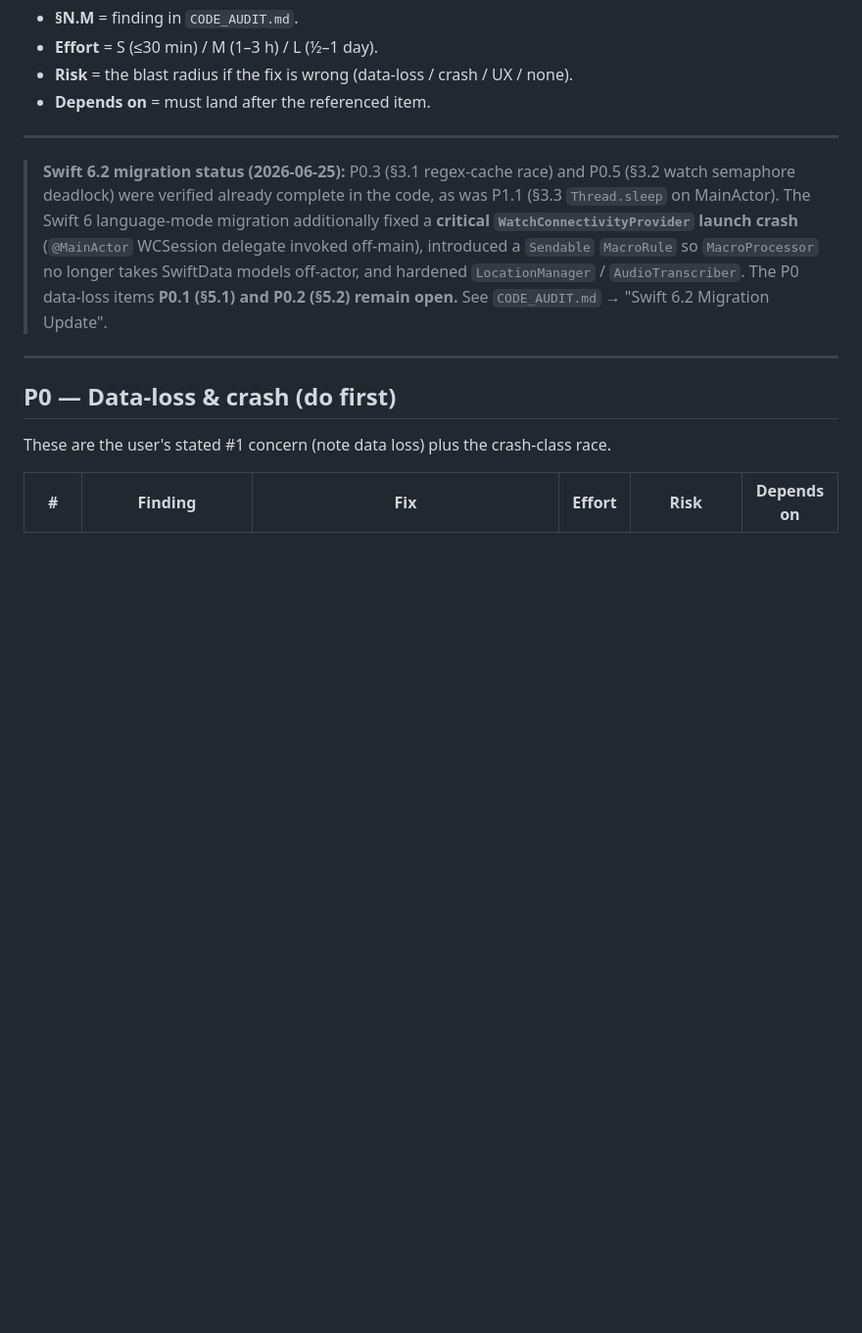
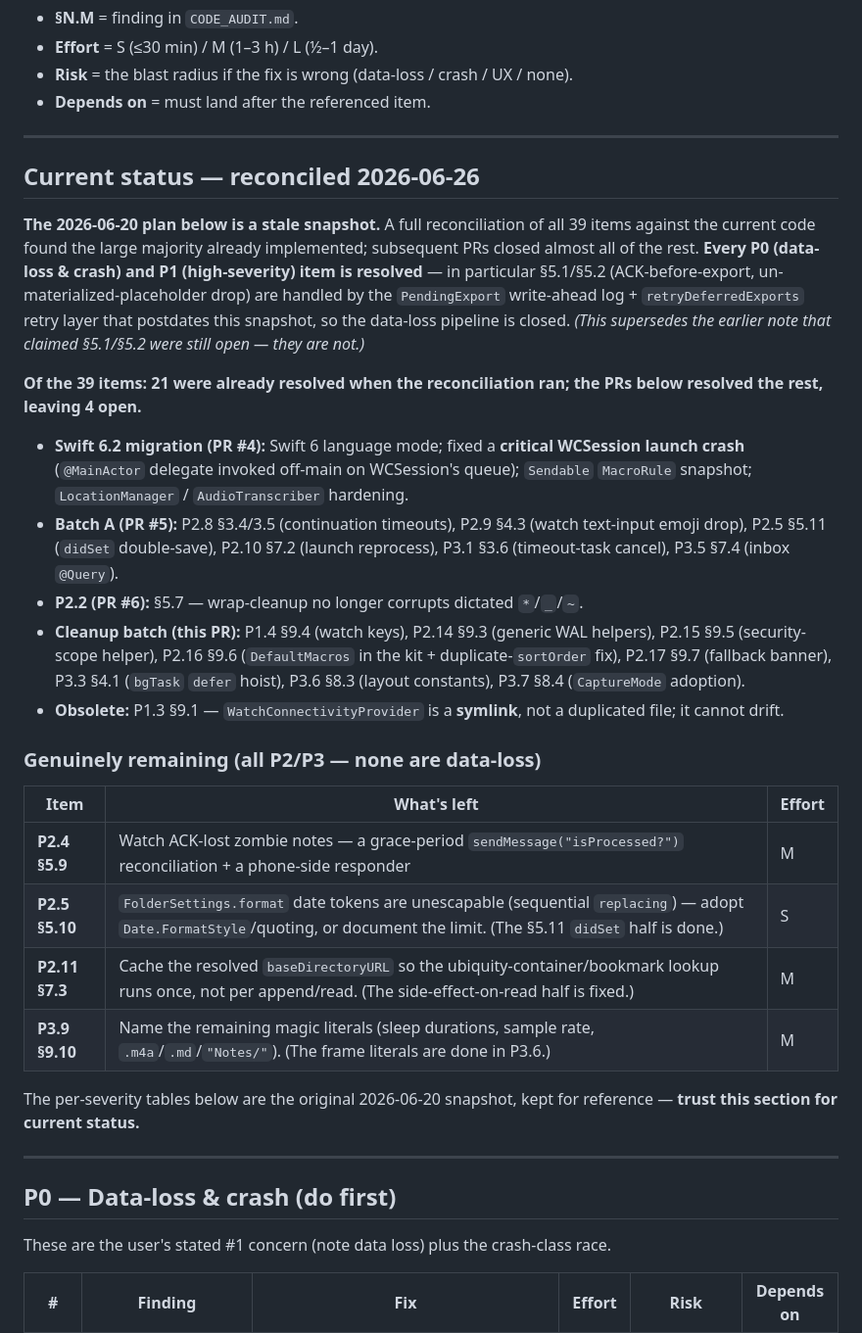
Before and after one commit to dfakkeldy/MacroMark, a Markdown page: REMEDIATION_PLAN.md, the part around the change. Shown at 98% size. Rendered like a GitHub page; blank space fills up the shorter version.

Commit message:
docs: reconcile remediation plan and audit to actual status
Reconcile all 39 remediation items against the current code: 21 were already resolved when the reconciliation ran; the migration (#4), Batch A (#5), P2.2 (#6), and this cleanup batch resolved the rest, leaving only P2.4, P2.5 §5.10, P2.11, and P3.9 open (all P2/P3, none data-loss). Correct the earlier note that wrongly claimed §5.1/§5.2 were still open — the PendingExport WAL + retryDeferredExports layer resolved them. Mark §5.1/§5.2 resolved in CODE_AUDIT's executive summary.

Co-Authored-By: Claude Opus 4.8 <noreply@anthropic.com>

```diff
--- a/REMEDIATION_PLAN.md
+++ b/REMEDIATION_PLAN.md
@@ -10,7 +10,28 @@ Conventions:
 
 ---
 
-> **Swift 6.2 migration status (2026-06-25):** P0.3 (§3.1 regex-cache race) and P0.5 (§3.2 watch semaphore deadlock) were verified already complete in the code, as was P1.1 (§3.3 `Thread.sleep` on MainActor). The Swift 6 language-mode migration additionally fixed a **critical `WatchConnectivityProvider` launch crash** (`@MainActor` WCSession delegate invoked off-main), introduced a `Sendable` `MacroRule` so `MacroProcessor` no longer takes SwiftData models off-actor, and hardened `LocationManager` / `AudioTranscriber`. The P0 data-loss items **P0.1 (§5.1) and P0.2 (§5.2) remain open.** See `CODE_AUDIT.md` → "Swift 6.2 Migration Update".
+## Current status — reconciled 2026-06-26
+
+**The 2026-06-20 plan below is a stale snapshot.** A full reconciliation of all 39 items against the current code found the large majority already implemented; subsequent PRs closed almost all of the rest. **Every P0 (data-loss & crash) and P1 (high-severity) item is resolved** — in particular §5.1/§5.2 (ACK-before-export, un-materialized-placeholder drop) are handled by the `PendingExport` write-ahead log + `retryDeferredExports` retry layer that postdates this snapshot, so the data-loss pipeline is closed. _(This supersedes the earlier note that claimed §5.1/§5.2 were still open — they are not.)_
+
+**Of the 39 items: 21 were already resolved when the reconciliation ran; the PRs below resolved the rest, leaving 4 open.**
+
+- **Swift 6.2 migration (PR #4):** Swift 6 language mode; fixed a **critical WCSession launch crash** (`@MainActor` delegate invoked off-main on WCSession's queue); `Sendable` `MacroRule` snapshot; `LocationManager` / `AudioTranscriber` hardening.
+- **Batch A (PR #5):** P2.8 §3.4/3.5 (continuation timeouts), P2.9 §4.3 (watch text-input emoji drop), P2.5 §5.11 (`didSet` double-save), P2.10 §7.2 (launch reprocess), P3.1 §3.6 (timeout-task cancel), P3.5 §7.4 (inbox `@Query`).
+- **P2.2 (PR #6):** §5.7 — wrap-cleanup no longer corrupts dictated `*`/`_`/`~`.
+- **Cleanup batch (this PR):** P1.4 §9.4 (watch keys), P2.14 §9.3 (generic WAL helpers), P2.15 §9.5 (security-scope helper), P2.16 §9.6 (`DefaultMacros` in the kit + duplicate-`sortOrder` fix), P2.17 §9.7 (fallback banner), P3.3 §4.1 (`bgTask` `defer` hoist), P3.6 §8.3 (layout constants), P3.7 §8.4 (`CaptureMode` adoption).
+- **Obsolete:** P1.3 §9.1 — `WatchConnectivityProvider` is a **symlink**, not a duplicated file; it cannot drift.
+
+### Genuinely remaining (all P2/P3 — none are data-loss)
+
+| Item | What's left | Effort |
+|---|---|--------|
+| **P2.4 §5.9** | Watch ACK-lost zombie notes — a grace-period `sendMessage("isProcessed?")` reconciliation + a phone-side responder | M |
+| **P2.5 §5.10** | `FolderSettings.format` date tokens are unescapable (sequential `replacing`) — adopt `Date.FormatStyle`/quoting, or document the limit. (The §5.11 `didSet` half is done.) | S |
+| **P2.11 §7.3** | Cache the resolved `baseDirectoryURL` so the ubiquity-container/bookmark lookup runs once, not per append/read. (The side-effect-on-read half is fixed.) | M |
+| **P3.9 §9.10** | Name the remaining magic literals (sleep durations, sample rate, `.m4a`/`.md`/`"Notes/"`). (The frame literals are done in P3.6.) | M |
+
+The per-severity tables below are the original 2026-06-20 snapshot, kept for reference — **trust this section for current status.**
 
 ---
 
```
Also changed, not shown: CODE_AUDIT.md (+3 -3 lines).
